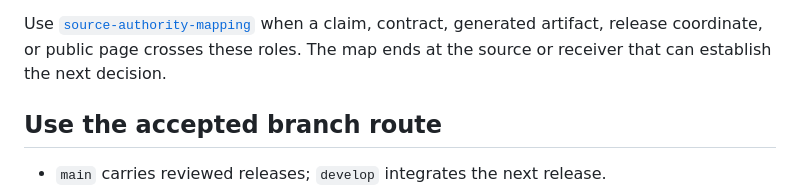
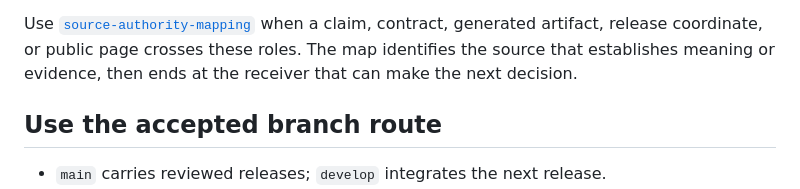
Before and after one commit to driftframestudios/lims-eln-program-specification, a Markdown page: AGENTS.md, the part around the change. Drawn GitHub-style.

```diff
--- a/AGENTS.md
+++ b/AGENTS.md
@@ -34,8 +34,8 @@ shared contract, comparison input, or acceptance boundary needs to change.
 Use
 [`source-authority-mapping`](.agents/skills/source-authority-mapping/SKILL.md)
 when a claim, contract, generated artifact, release coordinate, or public page
-crosses these roles. The map ends at the source or receiver that can establish
-the next decision.
+crosses these roles. The map identifies the source that establishes meaning or
+evidence, then ends at the receiver that can make the next decision.
 
 ## Use the accepted branch route
 
```
Also changed, not shown: README.md (+2 -2 lines), 1 other file.
